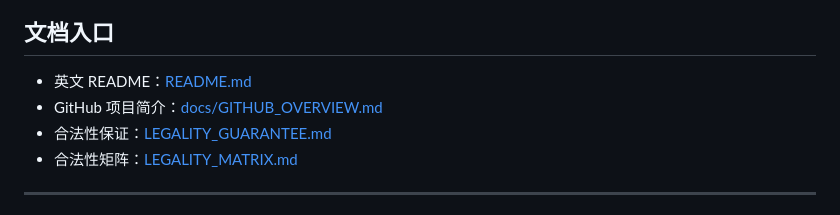
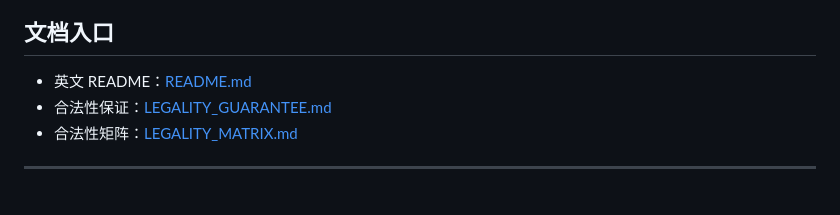
Before and after one commit to Peter-0605/survey-creator-skill, a Markdown page: README.zh-CN.md, the part around the change. GitHub-like rendering.

```diff
--- a/README.zh-CN.md
+++ b/README.zh-CN.md
@@ -218,7 +218,6 @@ npx playwright install
 ## 文档入口
 
 - 英文 README：[README.md](./README.md)
-- GitHub 项目简介：[docs/GITHUB_OVERVIEW.md](./docs/GITHUB_OVERVIEW.md)
 - 合法性保证：[LEGALITY_GUARANTEE.md](./LEGALITY_GUARANTEE.md)
 - 合法性矩阵：[LEGALITY_MATRIX.md](./LEGALITY_MATRIX.md)
 
```
Also changed, not shown: README.md (+0 -5 lines).
